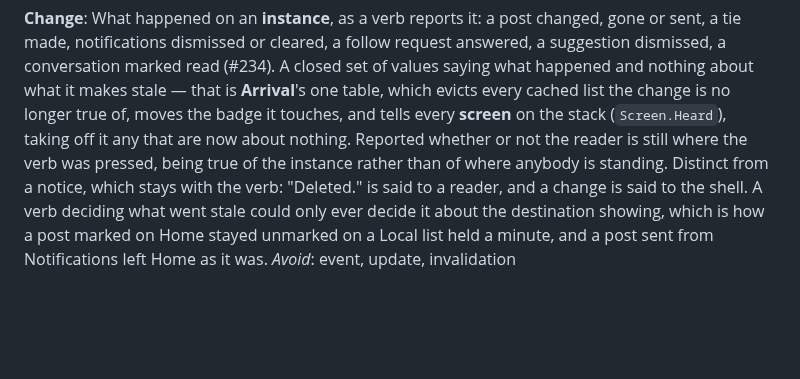
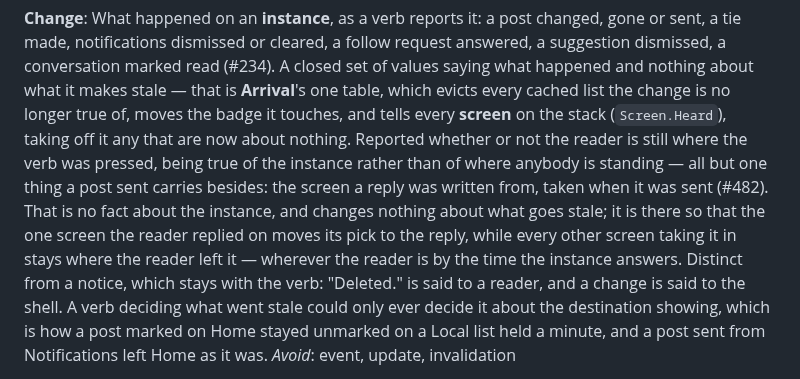
Before and after one commit to jrmitch120/wooly, a Markdown page: GLOSSARY.md, the part around the change. GitHub-like rendering; blank space fills up the shorter version.

Commit message:
Say in the glossary's Change entry that a post sent carries one thing that is not true of the instance, the screen a reply was written from, there only so that the screen the reader replied on alone moves its pick to the reply wherever they are by the time it lands (asked in review of #486)
Co-Authored-By: Claude Opus 5.5 <noreply@anthropic.com>

```diff
--- a/GLOSSARY.md
+++ b/GLOSSARY.md
@@ -603,8 +603,12 @@ dismissed or cleared, a follow request answered, a suggestion dismissed, a conve
 of values saying what happened and nothing about what it makes stale — that is **Arrival**'s one table, which evicts
 every cached list the change is no longer true of, moves the badge it touches, and tells every **screen** on the stack
 (`Screen.Heard`), taking off it any that are now about nothing. Reported whether or not the reader is still where the
-verb was pressed, being true of the instance rather than of where anybody is standing. Distinct from a notice, which
-stays with the verb: "Deleted." is said to a reader, and a change is said to the shell.
+verb was pressed, being true of the instance rather than of where anybody is standing — all but one thing a post sent
+carries besides: the screen a reply was written from, taken when it was sent (#482). That is no fact about the
+instance, and changes nothing about what goes stale; it is there so that the one screen the reader replied on moves
+its pick to the reply, while every other screen taking it in stays where the reader left it — wherever the reader is
+by the time the instance answers. Distinct from a notice, which stays with the verb: "Deleted." is said to a reader,
+and a change is said to the shell.
 A verb deciding what went stale could only ever decide it about the destination showing, which is how a post marked on
 Home stayed unmarked on a Local list held a minute, and a post sent from Notifications left Home as it was.
 _Avoid_: event, update, invalidation
```
